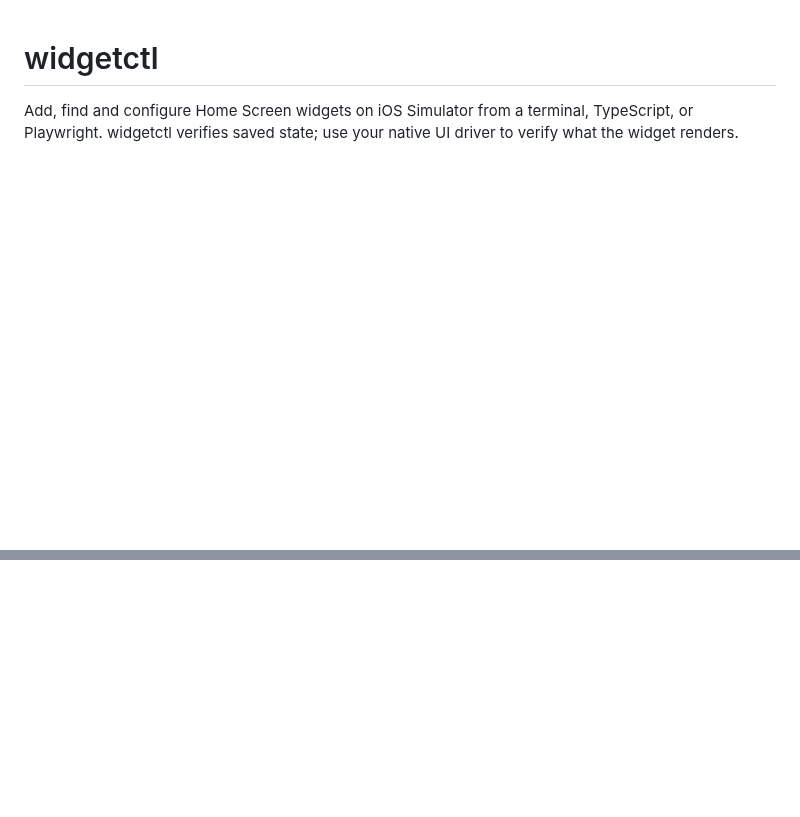
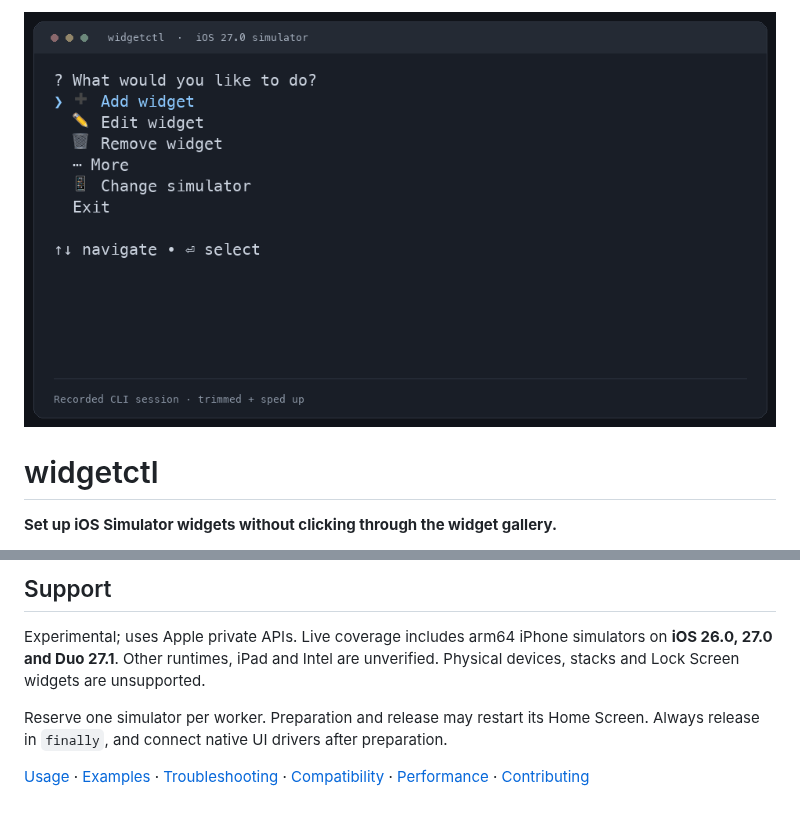
Before and after one commit to DimaMishchenko/widgetctl, a Markdown page: README.md, 2 parts joined by grey strips. Drawn GitHub-style; pictures changed too: docs/assets/usage.gif (added); blank space fills up the shorter version.

```diff
--- a/README.md
+++ b/README.md
@@ -1,4 +1,6 @@
+![Add and edit a widget with widgetctl](docs/assets/usage.gif)
+
 # widgetctl
 
-Add, find and configure Home Screen widgets on iOS Simulator from a terminal, TypeScript, or Playwright. widgetctl verifies saved state; use your native UI driver to verify what the widget renders.
+**Set up iOS Simulator widgets without clicking through the widget gallery.**
 
@@ -73,0 +98,7 @@ try {
+## Support
+
+Experimental; uses Apple private APIs. Live coverage includes arm64 iPhone simulators on **iOS 26.0, 27.0 and Duo 27.1**. Other runtimes, iPad and Intel are unverified. Physical devices, stacks and Lock Screen widgets are unsupported.
+
+Reserve one simulator per worker. Preparation and release may restart its Home Screen. Always release in `finally`, and connect native UI drivers after preparation.
+
+[Usage](docs/usage.md) · [Examples](examples/README.md) · [Troubleshooting](docs/errors.md) · [Compatibility](docs/compatibility.md) · [Performance](docs/performance.md) · [Contributing](CONTRIBUTING.md)
```
Also changed, not shown: other parts of README.md (+51 -29 lines), docs/agents.md (added, +69 -0 lines), docs/distribution.md (added, +66 -0 lines), docs/release-checklist.md (+11 -0 lines), skills/widgetctl/SKILL.md (added, +52 -0 lines), 10 other files.
